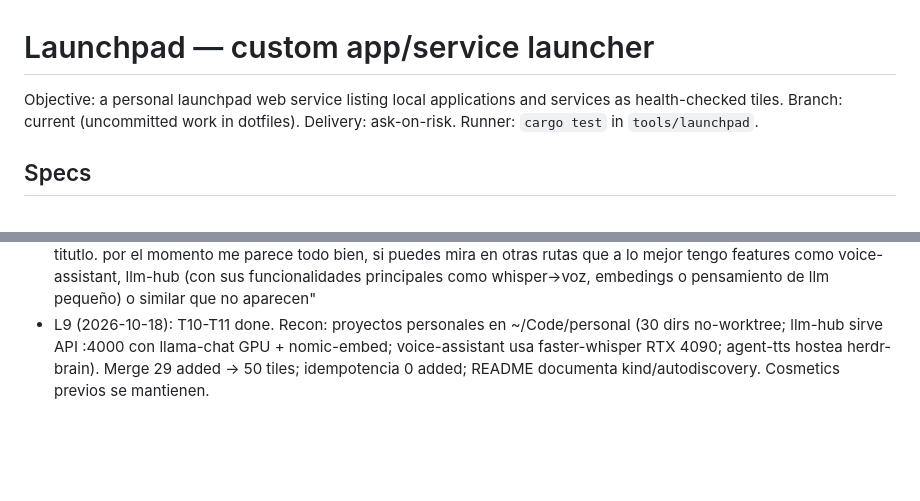
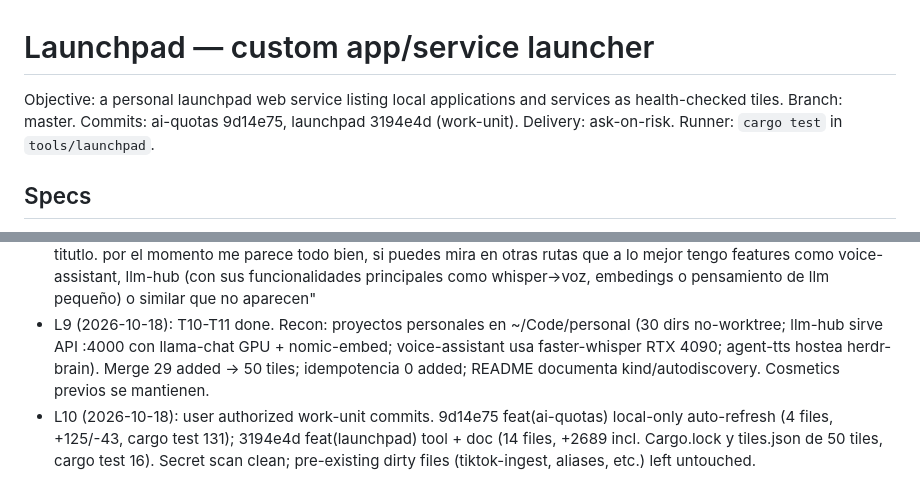
Before and after one commit to chiptime/dotfiles, a Markdown page: odd/tasks/launchpad.md, 2 parts joined by grey strips. Drawn GitHub-style; blank space fills up the shorter version.

Commit message:
docs(odd): record launchpad feature commit identities

```diff
--- a/odd/tasks/launchpad.md
+++ b/odd/tasks/launchpad.md
@@ -1,6 +1,6 @@
 # Launchpad — custom app/service launcher
 
-Objective: a personal launchpad web service listing local applications and services as health-checked tiles. Branch: current (uncommitted work in dotfiles). Delivery: ask-on-risk. Runner: `cargo test` in `tools/launchpad`.
+Objective: a personal launchpad web service listing local applications and services as health-checked tiles. Branch: master. Commits: ai-quotas 9d14e75, launchpad 3194e4d (work-unit). Delivery: ask-on-risk. Runner: `cargo test` in `tools/launchpad`.
 
 ## Specs
 
@@ -44,3 +44,4 @@ Objective: a personal launchpad web service listing local applications and servi
 - L7 (2026-10-18): T6-T9 done. Evidence: `cargo test` 16 passed; discovery stdout valid JSON; `--merge` 14 added (9 script de scripts/, 4 ai/*, port-4097, port-47625) → 21 tiles (9 web / 12 script), segunda pasada 0 added (idempotente); deploy back OK; `/api/tiles` 9/9 web up; playwright: secciones renderizadas, alias resuelto (`$ opencode-switch`), click copia → "copiado ✓". Known cosmetic: tiktok-ingest description empieza a mitad de frase (README parser toma la primera línea de cuerpo); favicon 404. Sin commit (no pedido).
 - L8 (2026-10-18): "te pedire que la web no corte los titulos, no deben tener elipsis sino permitir el render completo del titutlo. por el momento me parece todo bien, si puedes mira en otras rutas que a lo mejor tengo features como voice-assistant, llm-hub (con sus funcionalidades principales como whisper->voz, embedings o pensamiento de llm pequeño) o similar que no aparecen"
 - L9 (2026-10-18): T10-T11 done. Recon: proyectos personales en ~/Code/personal (30 dirs no-worktree; llm-hub sirve API :4000 con llama-chat GPU + nomic-embed; voice-assistant usa faster-whisper RTX 4090; agent-tts hostea herdr-brain). Merge 29 added → 50 tiles; idempotencia 0 added; README documenta kind/autodiscovery. Cosmetics previos se mantienen.
+- L10 (2026-10-18): user authorized work-unit commits. 9d14e75 feat(ai-quotas) local-only auto-refresh (4 files, +125/-43, cargo test 131); 3194e4d feat(launchpad) tool + doc (14 files, +2689 incl. Cargo.lock y tiles.json de 50 tiles, cargo test 16). Secret scan clean; pre-existing dirty files (tiktok-ingest, aliases, etc.) left untouched.
```
